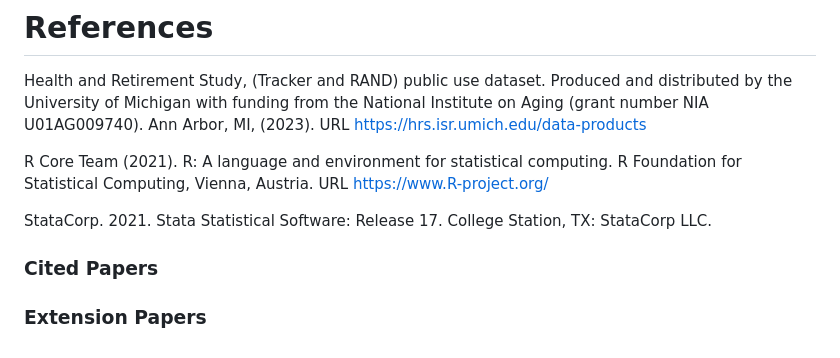
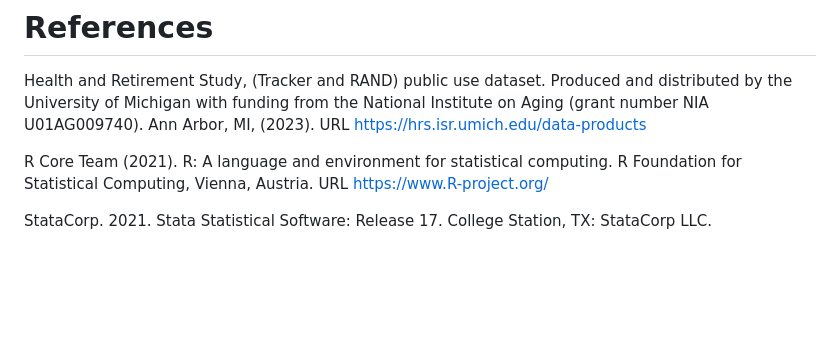
Before and after one commit to VabLab/Quantile-Regression-Workshop, a Markdown page: README.md, the part around the change. Rendered like a GitHub page; blank space fills up the shorter version.

```diff
--- a/README.md
+++ b/README.md
@@ -37,10 +37,3 @@ Health and Retirement Study, (Tracker and RAND) public use dataset. Produced and
 R Core Team (2021). R: A language and environment for statistical computing. R Foundation for Statistical Computing, Vienna, Austria. URL https://www.R-project.org/
 
 StataCorp. 2021. Stata Statistical Software: Release 17. College Station, TX: StataCorp LLC.
-
-
-### Cited Papers
-
-
-
-### Extension Papers
```
